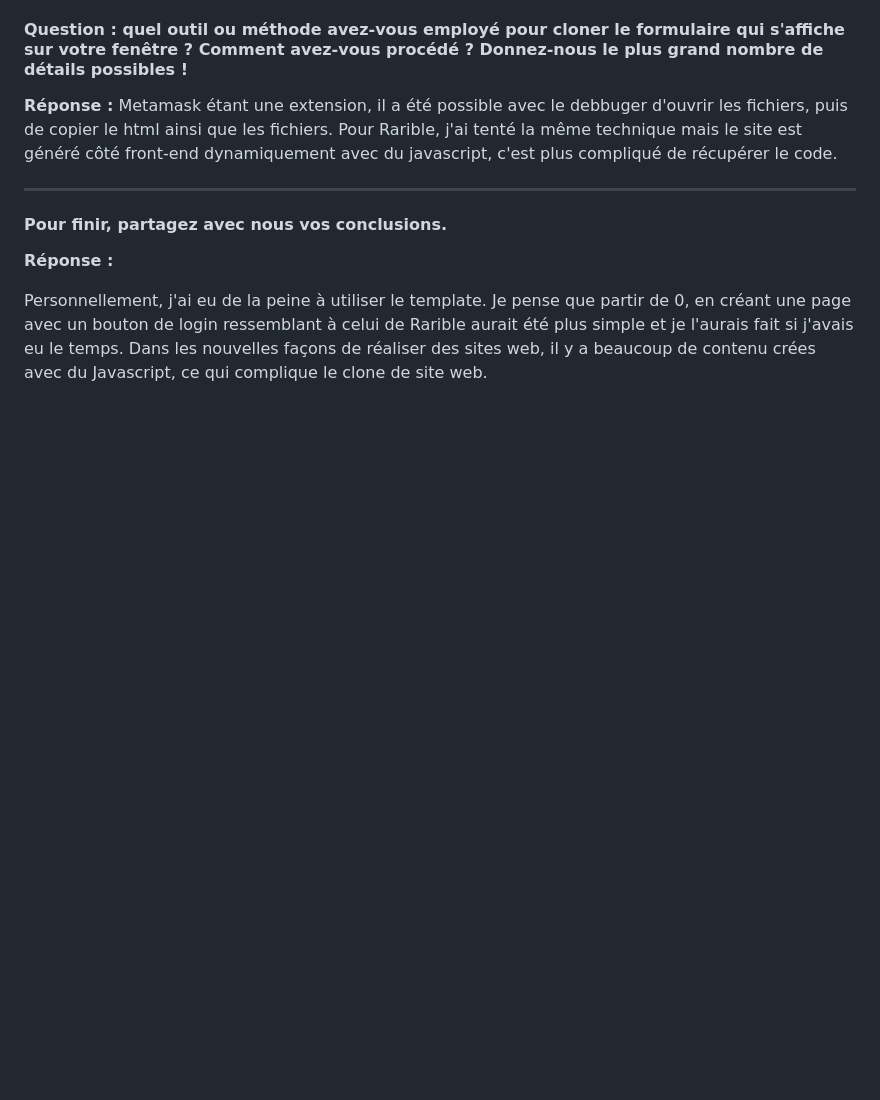
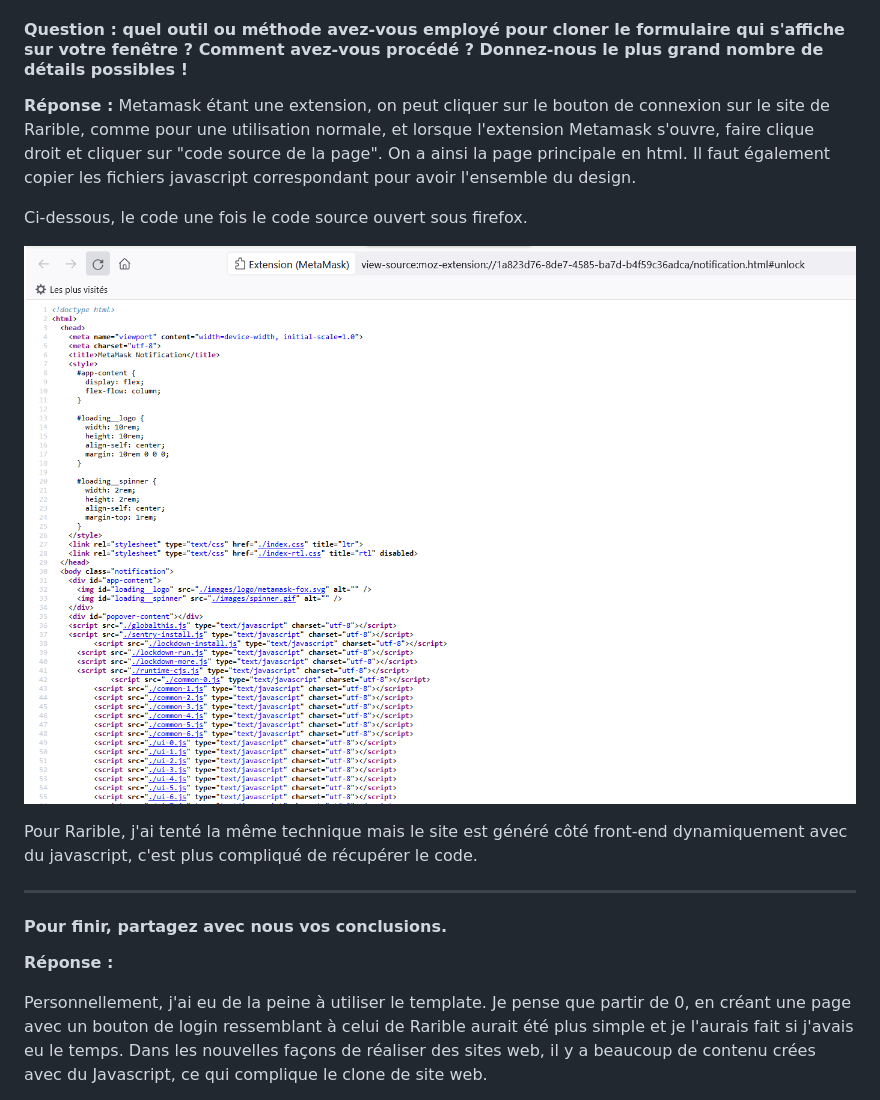
Before and after one commit to arubinst/Teaching-HEIGVD-SEN-2022-Laboratoire-BITB, a Markdown page: README.md, the part around the change. Drawn GitHub-style; pictures changed too: assets/extension.PNG (added); blank space fills up the shorter version.

Commit message:
complete answer for Metamask-layout

```diff
--- a/README.md
+++ b/README.md
@@ -173,7 +173,13 @@ Le site cloné cible (Rarible) n'a pas pu être ajouté au template, le code ét
 #### Question : quel outil ou méthode avez-vous employé pour cloner le formulaire qui s'affiche sur votre fenêtre ? Comment avez-vous procédé ? Donnez-nous le plus grand nombre de détails possibles !
 
 **Réponse :**
-Metamask étant une extension, il a été possible avec le debbuger d'ouvrir les fichiers, puis de copier le html ainsi que les fichiers.
+Metamask étant une extension, on peut cliquer sur le bouton de connexion sur le site de Rarible, comme pour une utilisation normale, et lorsque l'extension Metamask s'ouvre, faire clique droit et cliquer sur "code source de la page". On a ainsi la page principale en html. Il faut également copier les fichiers javascript correspondant pour avoir l'ensemble du design.
+
+Ci-dessous, le code une fois le code source ouvert sous firefox.
+
+![extension](./assets/extension.PNG)
+
+
 Pour Rarible, j'ai tenté la même technique mais le site est généré côté front-end dynamiquement avec du javascript, c'est plus compliqué de récupérer le code.
 
 ---
```
